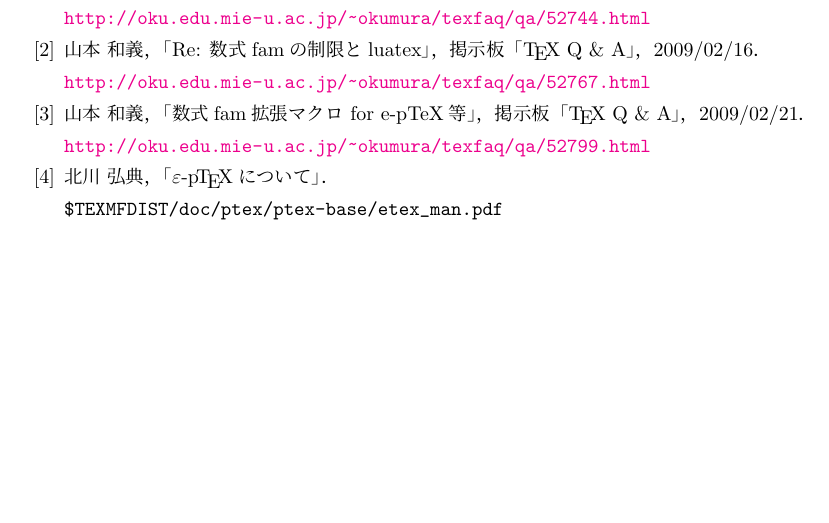
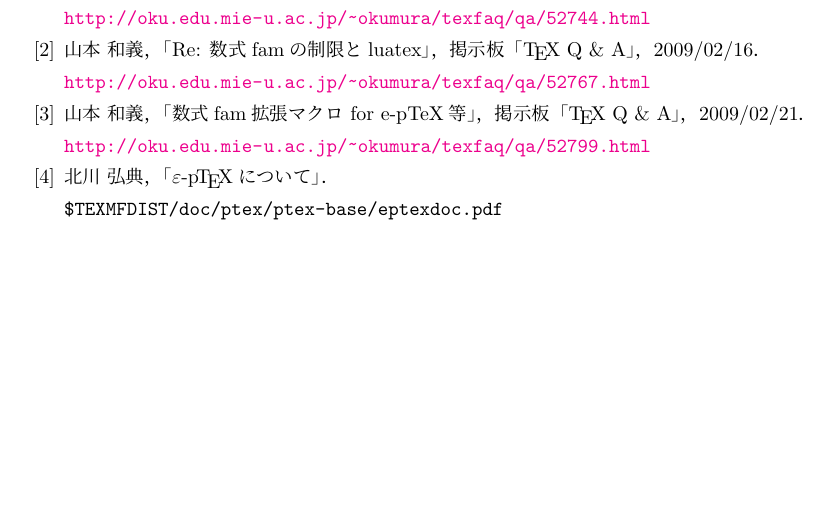
Before and after one commit to aminophen/mathfam256, a LaTeX document (mathfam256.tex): part of page 3 of 3, cut so that both start at the same text. Compiled offline with pLaTeX and dvipdfmx; a LaTeX package or settings file that is missing is left out.

Commit message:
mathfam256.tex: typo

```diff
--- a/mathfam256.tex
+++ b/mathfam256.tex
@@ -139,7 +139,7 @@ Unicode対応のXe\TeX とLua\LaTeX について、数式ファミリ（正確
   掲示板「\TeX\ Q\ \&\ A」，2009/02/21．\\
   \url{http://oku.edu.mie-u.ac.jp/~okumura/texfaq/qa/52799.html}
  \bibitem{eptexdoc} 北川 弘典，「\epTeX について」．\\
-  \verb+$TEXMFDIST/doc/ptex/ptex-base/etex_man.pdf+
+  \verb+$TEXMFDIST/doc/ptex/ptex-base/eptexdoc.pdf+
 \end{thebibliography}
 
 \end{document}
```
